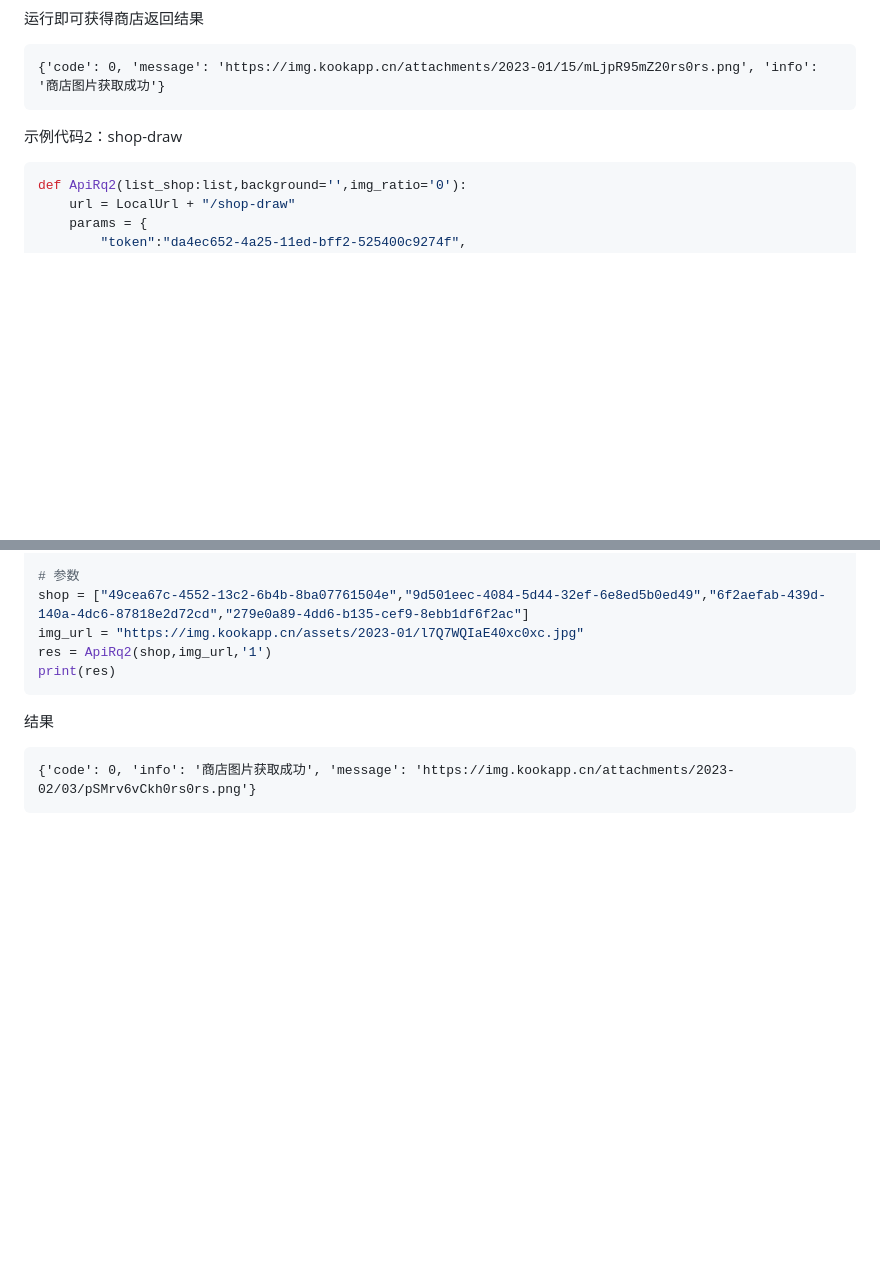
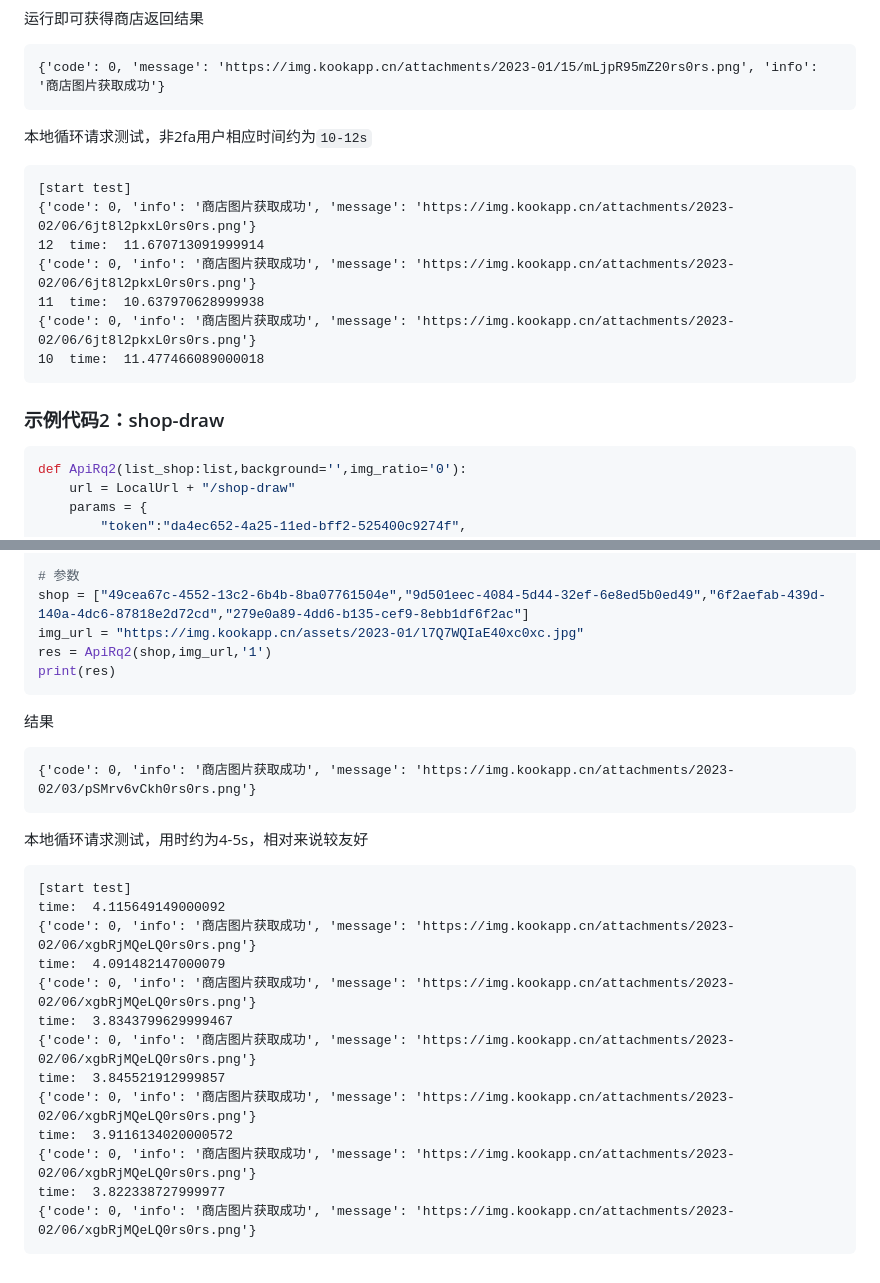
Before and after one commit to musnows/Kook-Valorant-Bot, a Markdown page: docs/valorant-shop-img-api.md, 2 parts joined by grey strips. Rendered like a GitHub page; blank space fills up the shorter version.

Commit message:
docs(api): add time test in docs

````diff
--- a/docs/valorant-shop-img-api.md
+++ b/docs/valorant-shop-img-api.md
@@ -200,8 +200,19 @@ print(res.json())
 {'code': 0, 'message': 'https://img.kookapp.cn/attachments/2023-01/15/mLjpR95mZ20rs0rs.png', 'info': '商店图片获取成功'}
 ~~~~
 
+本地循环请求测试，非2fa用户相应时间约为`10-12s`
 
-示例代码2：shop-draw
+```
+[start test]
+{'code': 0, 'info': '商店图片获取成功', 'message': 'https://img.kookapp.cn/attachments/2023-02/06/6jt8l2pkxL0rs0rs.png'}
+12  time:  11.670713091999914
+{'code': 0, 'info': '商店图片获取成功', 'message': 'https://img.kookapp.cn/attachments/2023-02/06/6jt8l2pkxL0rs0rs.png'}
+11  time:  10.637970628999938
+{'code': 0, 'info': '商店图片获取成功', 'message': 'https://img.kookapp.cn/attachments/2023-02/06/6jt8l2pkxL0rs0rs.png'}
+10  time:  11.477466089000018
+```
+
+### 示例代码2：shop-draw
 
 ```python
 def ApiRq2(list_shop:list,background='',img_ratio='0'):
@@ -226,3 +237,20 @@ print(res)
 ```
 {'code': 0, 'info': '商店图片获取成功', 'message': 'https://img.kookapp.cn/attachments/2023-02/03/pSMrv6vCkh0rs0rs.png'}
 ```
+
+本地循环请求测试，用时约为4-5s，相对来说较友好
+```
+[start test]
+time:  4.115649149000092
+{'code': 0, 'info': '商店图片获取成功', 'message': 'https://img.kookapp.cn/attachments/2023-02/06/xgbRjMQeLQ0rs0rs.png'}
+time:  4.091482147000079
+{'code': 0, 'info': '商店图片获取成功', 'message': 'https://img.kookapp.cn/attachments/2023-02/06/xgbRjMQeLQ0rs0rs.png'}
+time:  3.8343799629999467
+{'code': 0, 'info': '商店图片获取成功', 'message': 'https://img.kookapp.cn/attachments/2023-02/06/xgbRjMQeLQ0rs0rs.png'}
+time:  3.845521912999857
+{'code': 0, 'info': '商店图片获取成功', 'message': 'https://img.kookapp.cn/attachments/2023-02/06/xgbRjMQeLQ0rs0rs.png'}
+time:  3.9116134020000572
+{'code': 0, 'info': '商店图片获取成功', 'message': 'https://img.kookapp.cn/attachments/2023-02/06/xgbRjMQeLQ0rs0rs.png'}
+time:  3.822338727999977
+{'code': 0, 'info': '商店图片获取成功', 'message': 'https://img.kookapp.cn/attachments/2023-02/06/xgbRjMQeLQ0rs0rs.png'}
+```
````
Also changed, not shown: other parts of docs/valorant-shop-img-api.md (+1 -1 lines).
